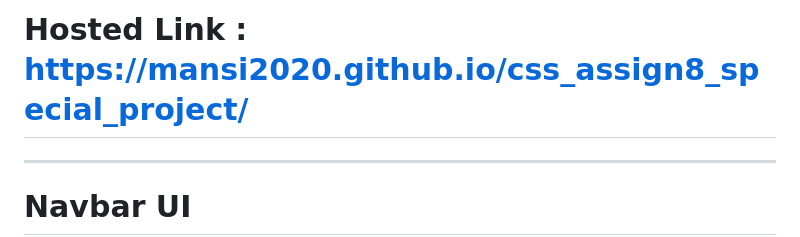
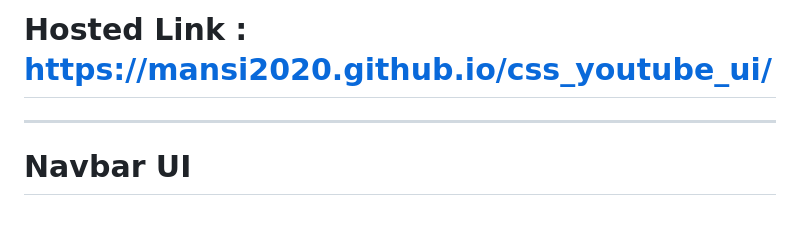
Before and after one commit to mansi2020/css_assign8_special_project, a Markdown page: README.md, the part around the change. Rendered like a GitHub page; blank space fills up the shorter version.

```diff
--- a/README.md
+++ b/README.md
@@ -1,4 +1,4 @@
-# Hosted Link : https://mansi2020.github.io/css_assign8_special_project/
+# Hosted Link : https://mansi2020.github.io/css_youtube_ui/
 <hr>
 <!-- ---------------------------------------------------------------Navbar bar section -------------------------------------------------->
 <h1> Navbar UI</h1>
```
